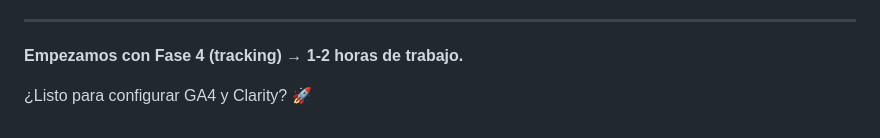
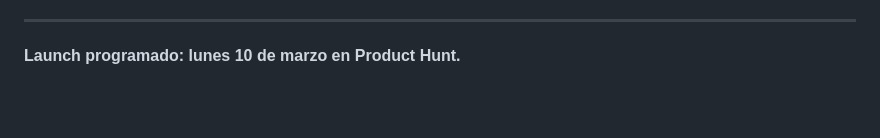
Before and after one commit to arturo-lr-dev/onboard, a Markdown page: docs/validation/plan.md, the part around one of its changes. Drawn GitHub-style; blank space fills up the shorter version.

```diff
--- a/docs/validation/plan.md
+++ b/docs/validation/plan.md
@@ -257,6 +256,4 @@
 
 ---
 
-**Empezamos con Fase 4 (tracking) → 1-2 horas de trabajo.**
-
-¿Listo para configurar GA4 y Clarity? 🚀
+**Launch programado: lunes 10 de marzo en Product Hunt.**
```
Also changed, not shown: other parts of docs/validation/plan.md (+12 -13 lines).
